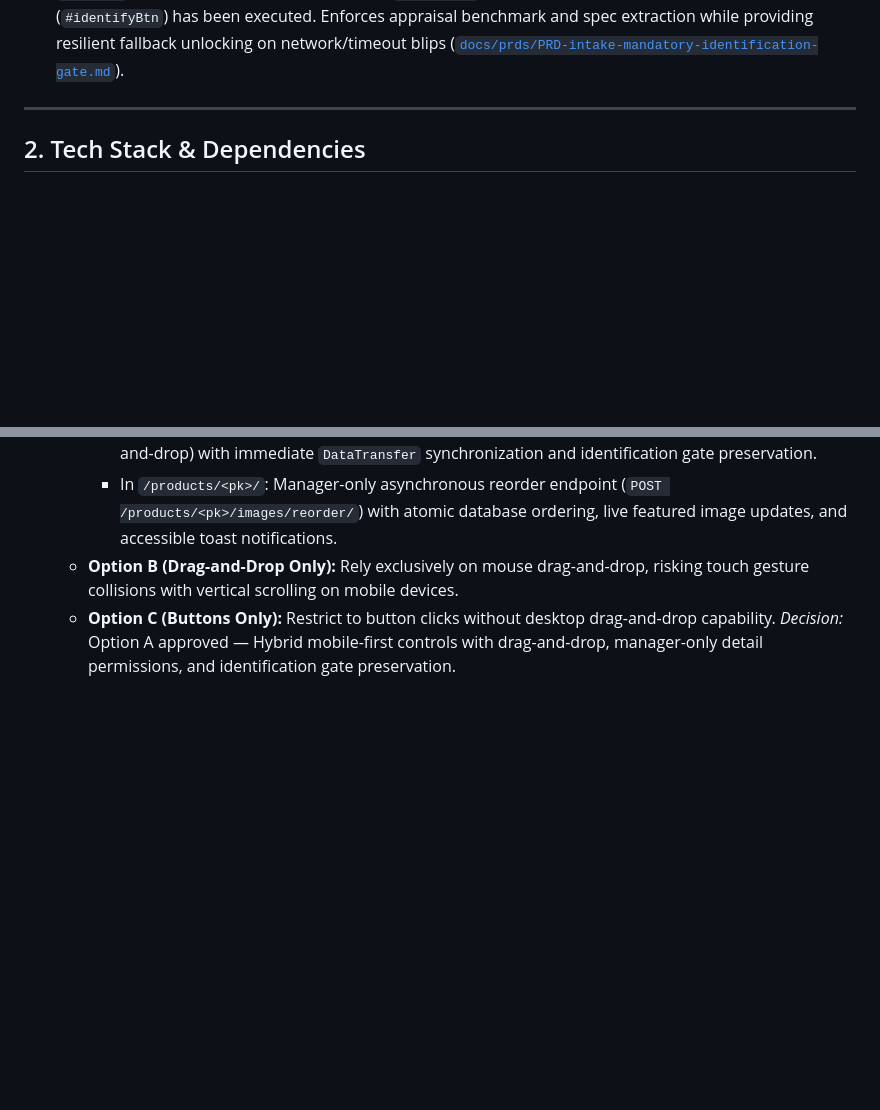
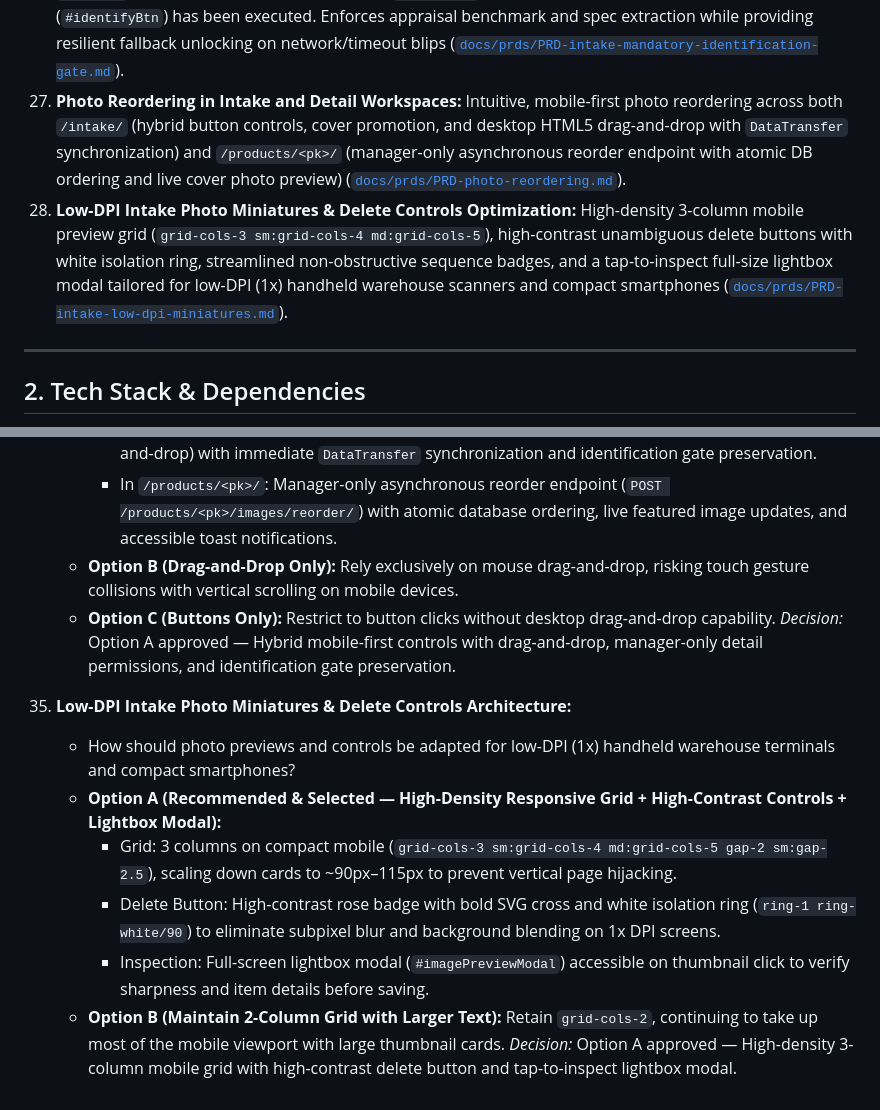
Before and after one commit to saert3311/2nd-hand-manager, a Markdown page: SPEC.md, 2 parts joined by grey strips. Drawn GitHub-style; blank space fills up the shorter version.

Commit message:
docs(prd): add PRD and specification for low-dpi intake photo miniatures and controls

```diff
--- a/SPEC.md
+++ b/SPEC.md
@@ -28,6 +28,8 @@ Build a lightweight, responsive Django web application for a secondhand resellin
 24. **Product Soft-Delete, Archival & "Erased" Trash Category ("Trash & Restore"):** Safe, non-destructive product soft-deletion (`is_deleted`, `deleted_at`, `deleted_by`) allowing managers to remove obsolete, damaged, or erroneous items from the staging workflow. Erased products are completely excluded from default catalog views and active status counts, isolated into a dedicated `?status=erased` ("🗑️ Eliminados" / "🗑️ Trash") tab with live count badge, and can be restored back to their exact prior status at any time from the product detail staging view ([`docs/prds/PRD-product-soft-delete-and-archival.md`](file:///C:/Users/Jose/antigravity/epic-tesla/docs/prds/PRD-product-soft-delete-and-archival.md)).
 25. **Product Detail Clarifications Hub ("Direct Notes & Q&A Doubts"):** Unified post-intake clarification and knowledge hub situated directly below the preserved intake notes in `/products/<pk>/`. Enables assistants and managers to record direct supplemental clarifications (measurements, tags, condition, authenticity) without changing lifecycle status or creating blockers, while preserving manager-to-assistant Q&A doubts (`AWAITING_INFO`), with all resolved items directly consumed by Gemini AI copywriting ([`docs/prds/PRD-product-detail-clarifications-hub.md`](file:///C:/Users/Jose/antigravity/epic-tesla/docs/prds/PRD-product-detail-clarifications-hub.md)).
 26. **Intake Mandatory Pre-flight Identification Gate ("Identify Before Save"):** Client-side workflow gate on `/intake/` disabling the primary Save button (`#submitBtn`) by default until pre-flight AI identification (`#identifyBtn`) has been executed. Enforces appraisal benchmark and spec extraction while providing resilient fallback unlocking on network/timeout blips ([`docs/prds/PRD-intake-mandatory-identification-gate.md`](file:///C:/Users/Jose/antigravity/epic-tesla/docs/prds/PRD-intake-mandatory-identification-gate.md)).
+27. **Photo Reordering in Intake and Detail Workspaces:** Intuitive, mobile-first photo reordering across both `/intake/` (hybrid button controls, cover promotion, and desktop HTML5 drag-and-drop with `DataTransfer` synchronization) and `/products/<pk>/` (manager-only asynchronous reorder endpoint with atomic DB ordering and live cover photo preview) ([`docs/prds/PRD-photo-reordering.md`](file:///C:/Users/Jose/antigravity/epic-tesla/docs/prds/PRD-photo-reordering.md)).
+28. **Low-DPI Intake Photo Miniatures & Delete Controls Optimization:** High-density 3-column mobile preview grid (`grid-cols-3 sm:grid-cols-4 md:grid-cols-5`), high-contrast unambiguous delete buttons with white isolation ring, streamlined non-obstructive sequence badges, and a tap-to-inspect full-size lightbox modal tailored for low-DPI (1x) handheld warehouse scanners and compact smartphones ([`docs/prds/PRD-intake-low-dpi-miniatures.md`](file:///C:/Users/Jose/antigravity/epic-tesla/docs/prds/PRD-intake-low-dpi-miniatures.md)).
 
 ---
 
@@ -1186,3 +1188,12 @@ ADDITIONAL VERIFIED DETAILS & CLARIFICATIONS:
     - **Option B (Drag-and-Drop Only):** Rely exclusively on mouse drag-and-drop, risking touch gesture collisions with vertical scrolling on mobile devices.
     - **Option C (Buttons Only):** Restrict to button clicks without desktop drag-and-drop capability.
     *Decision:* Option A approved — Hybrid mobile-first controls with drag-and-drop, manager-only detail permissions, and identification gate preservation.
+
+35. **Low-DPI Intake Photo Miniatures & Delete Controls Architecture:**
+    - How should photo previews and controls be adapted for low-DPI (1x) handheld warehouse terminals and compact smartphones?
+    - **Option A (Recommended & Selected — High-Density Responsive Grid + High-Contrast Controls + Lightbox Modal):**
+      - Grid: 3 columns on compact mobile (`grid-cols-3 sm:grid-cols-4 md:grid-cols-5 gap-2 sm:gap-2.5`), scaling down cards to ~90px–115px to prevent vertical page hijacking.
+      - Delete Button: High-contrast rose badge with bold SVG cross and white isolation ring (`ring-1 ring-white/90`) to eliminate subpixel blur and background blending on 1x DPI screens.
+      - Inspection: Full-screen lightbox modal (`#imagePreviewModal`) accessible on thumbnail click to verify sharpness and item details before saving.
+    - **Option B (Maintain 2-Column Grid with Larger Text):** Retain `grid-cols-2`, continuing to take up most of the mobile viewport with large thumbnail cards.
+    *Decision:* Option A approved — High-density 3-column mobile grid with high-contrast delete button and tap-to-inspect lightbox modal.
```
Also changed, not shown: docs/prds/PRD-intake-low-dpi-miniatures.md (added, +83 -0 lines).
